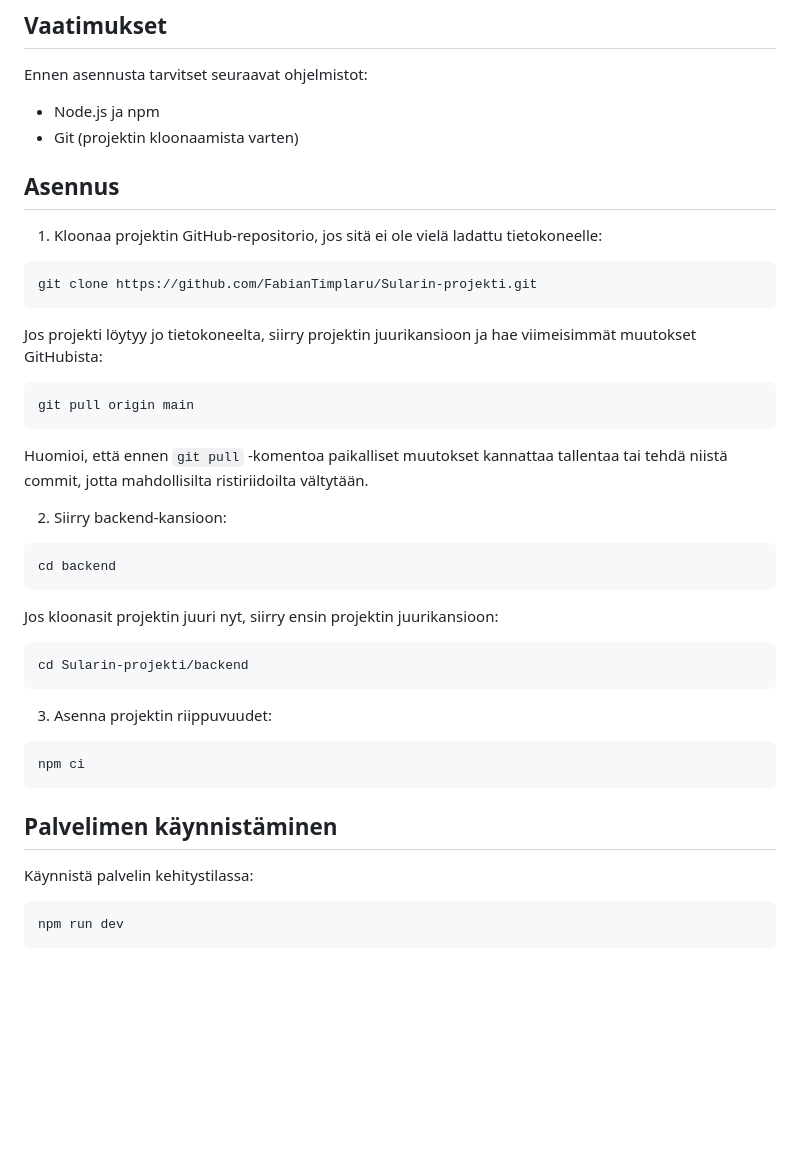
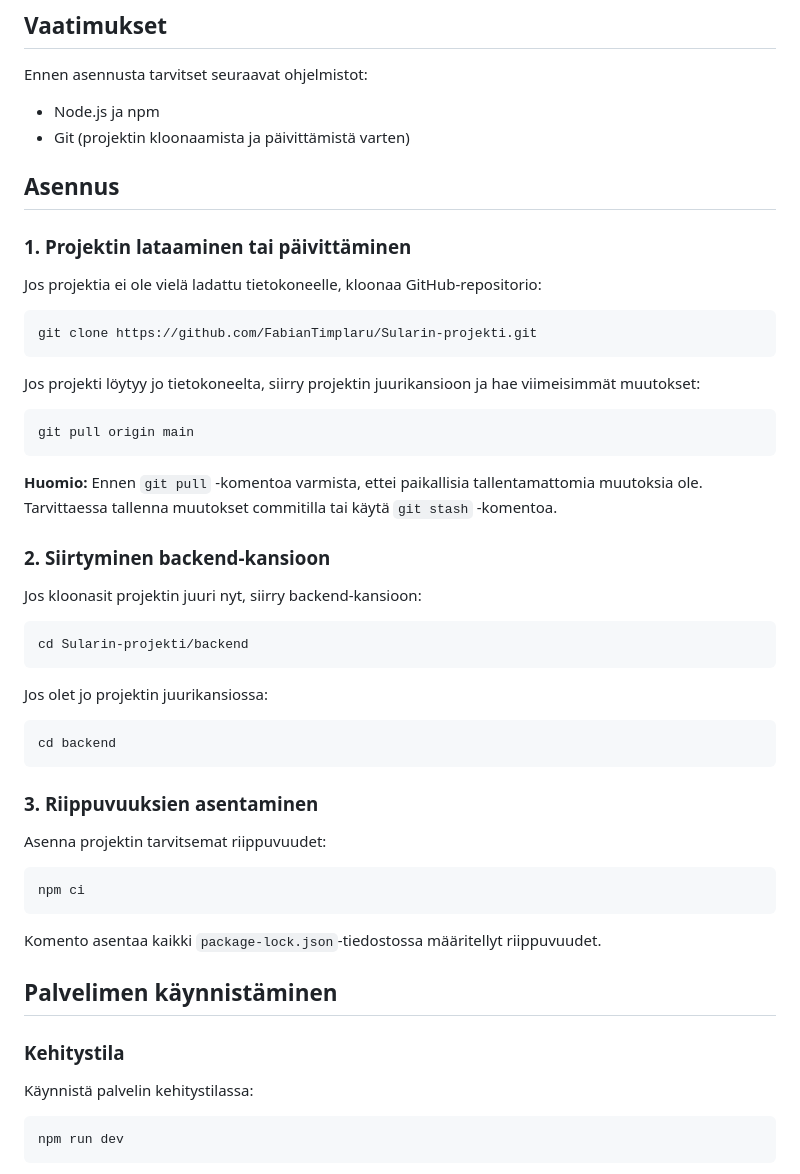
Before and after one commit to FabianTimplaru/Sularin-projekti, a Markdown page: backend/README.md, the part around one of its changes. Drawn GitHub-style; blank space fills up the shorter version.

````diff
--- a/backend/README.md
+++ b/backend/README.md
@@ -10,45 +10,53 @@ Backend vastaanottaa Raspberry Pi Pico 2 W:n lähettämiä anturimittauksia, val
 Ennen asennusta tarvitset seuraavat ohjelmistot:
 
 - Node.js ja npm
-- Git (projektin kloonaamista varten)
-
+- Git (projektin kloonaamista ja päivittämistä varten)
 
 ## Asennus
 
-1. Kloonaa projektin GitHub-repositorio, jos sitä ei ole vielä ladattu tietokoneelle:
+### 1. Projektin lataaminen tai päivittäminen
+
+Jos projektia ei ole vielä ladattu tietokoneelle, kloonaa GitHub-repositorio:
 
 ```bash
 git clone https://github.com/FabianTimplaru/Sularin-projekti.git
 ```
 
-Jos projekti löytyy jo tietokoneelta, siirry projektin juurikansioon ja hae viimeisimmät muutokset GitHubista:
+Jos projekti löytyy jo tietokoneelta, siirry projektin juurikansioon ja hae viimeisimmät muutokset:
 
 ```bash
 git pull origin main
 ```
 
-Huomioi, että ennen `git pull` -komentoa paikalliset muutokset kannattaa tallentaa tai tehdä niistä commit, jotta mahdollisilta ristiriidoilta vältytään.
+**Huomio:** Ennen `git pull` -komentoa varmista, ettei paikallisia tallentamattomia muutoksia ole. Tarvittaessa tallenna muutokset commitilla tai käytä `git stash` -komentoa.
 
-2. Siirry backend-kansioon:
+### 2. Siirtyminen backend-kansioon
+
+Jos kloonasit projektin juuri nyt, siirry backend-kansioon:
+
+```bash
+cd Sularin-projekti/backend
+```
+
+Jos olet jo projektin juurikansiossa:
 
 ```bash
 cd backend
 ```
 
-Jos kloonasit projektin juuri nyt, siirry ensin projektin juurikansioon:
+### 3. Riippuvuuksien asentaminen
 
-```bash
-cd Sularin-projekti/backend
-```
-
-3. Asenna projektin riippuvuudet:
+Asenna projektin tarvitsemat riippuvuudet:
 
 ```bash
 npm ci
 ```
 
+Komento asentaa kaikki `package-lock.json`-tiedostossa määritellyt riippuvuudet.
 
 ## Palvelimen käynnistäminen
+
+### Kehitystila
 
 Käynnistä palvelin kehitystilassa:
 
````
Also changed, not shown: other parts of backend/README.md (+32 -82 lines).
